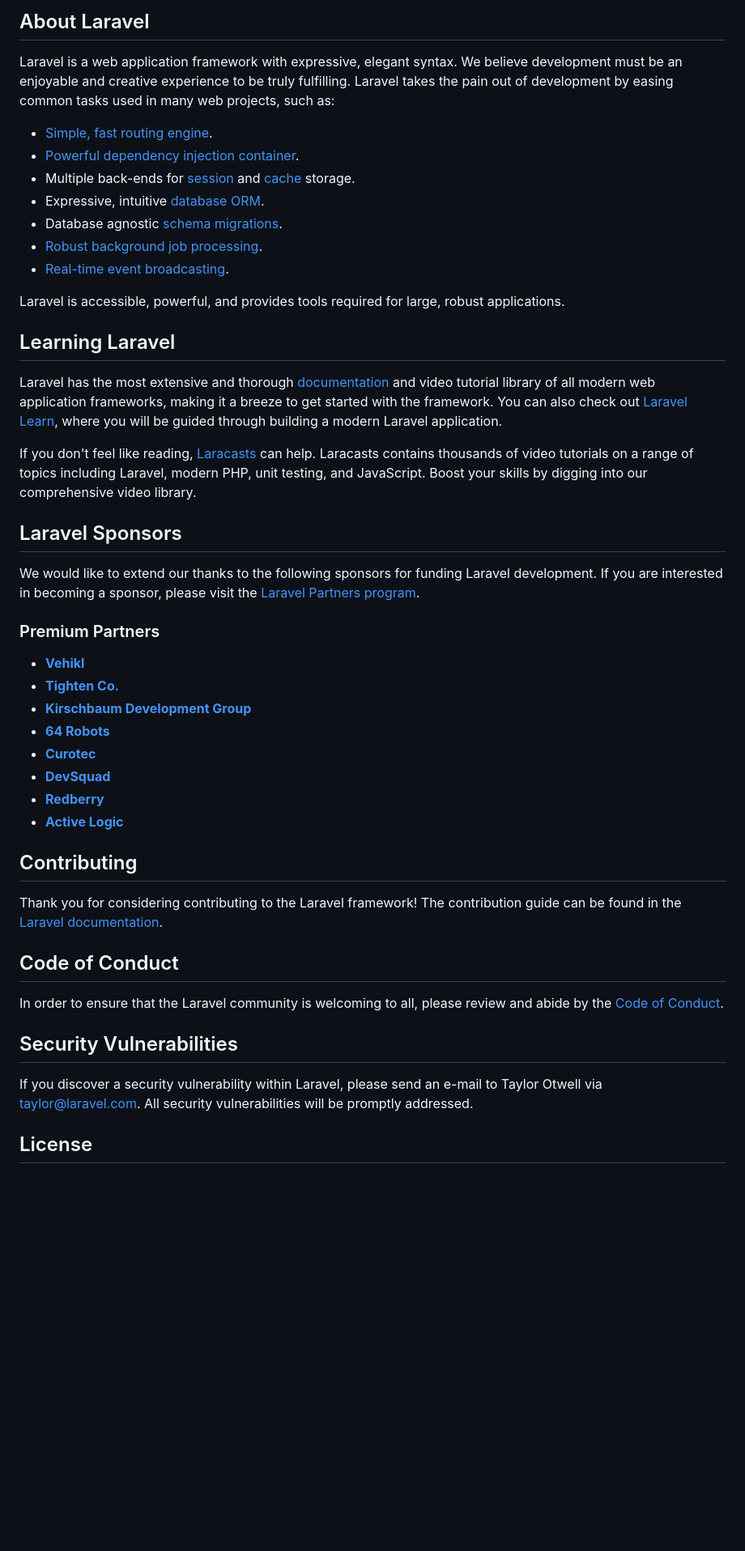
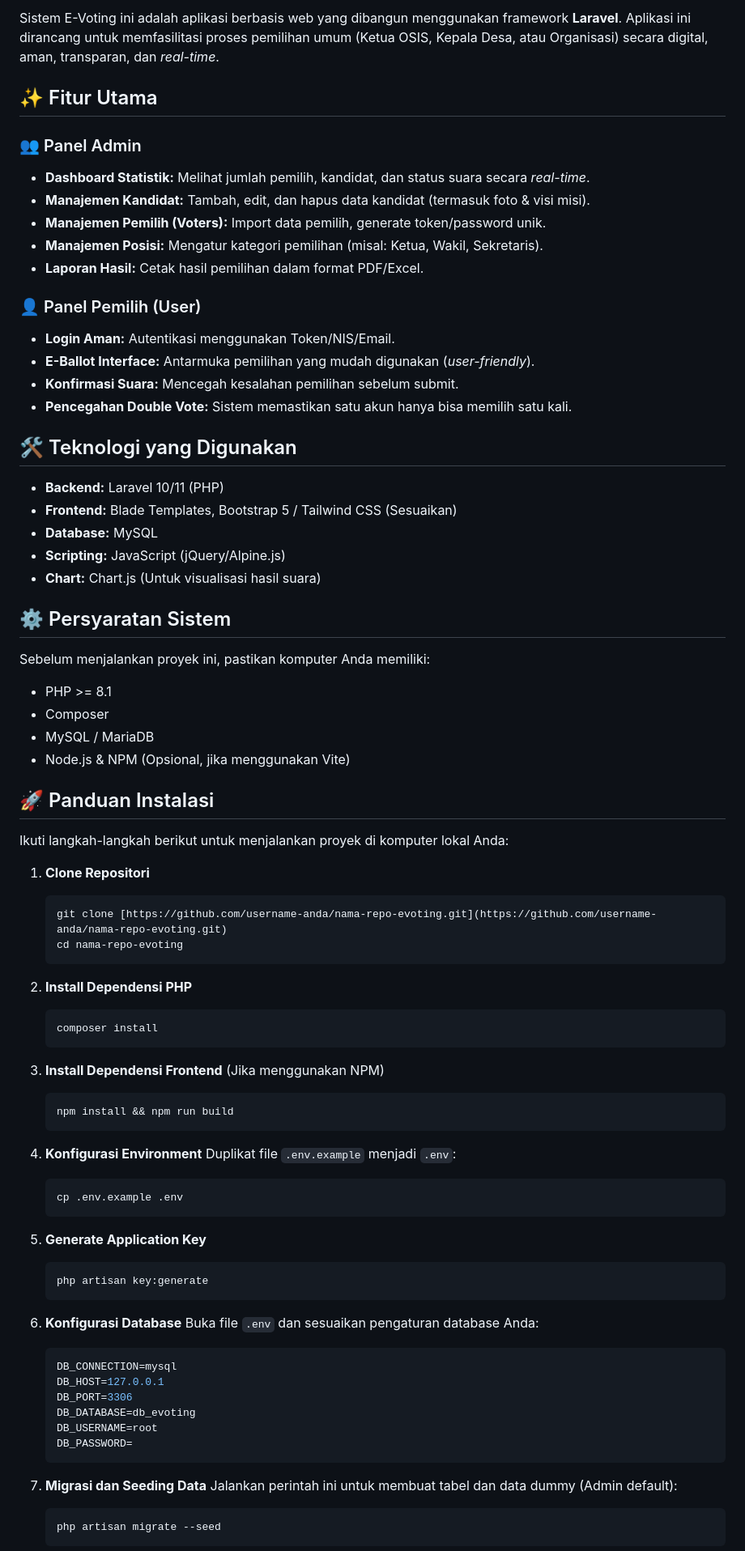
Before and after one commit to Zakyysme/E-Voting, a Markdown page: README.md, the part around one of its changes. Shown at 81% size. Drawn GitHub-style; blank space fills up the shorter version.

Commit message:
Revise README for E-Voting Laravel Project
Updated README to include project features, installation guide, and contribution instructions.

````diff
--- a/README.md
+++ b/README.md
@@ -9,50 +6,83 @@
 
-## About Laravel
+Sistem E-Voting ini adalah aplikasi berbasis web yang dibangun menggunakan framework **Laravel**. Aplikasi ini dirancang untuk memfasilitasi proses pemilihan umum (Ketua OSIS, Kepala Desa, atau Organisasi) secara digital, aman, transparan, dan *real-time*.
 
-Laravel is a web application framework with expressive, elegant syntax. We believe development must be an enjoyable and creative experience to be truly fulfilling. Laravel takes the pain out of development by easing common tasks used in many web projects, such as:
+## ✨ Fitur Utama
 
-- [Simple, fast routing engine](https://laravel.com/docs/routing).
-- [Powerful dependency injection container](https://laravel.com/docs/container).
-- Multiple back-ends for [session](https://laravel.com/docs/session) and [cache](https://laravel.com/docs/cache) storage.
-- Expressive, intuitive [database ORM](https://laravel.com/docs/eloquent).
-- Database agnostic [schema migrations](https://laravel.com/docs/migrations).
-- [Robust background job processing](https://laravel.com/docs/queues).
-- [Real-time event broadcasting](https://laravel.com/docs/broadcasting).
+### 👥 Panel Admin
+* **Dashboard Statistik:** Melihat jumlah pemilih, kandidat, dan status suara secara *real-time*.
+* **Manajemen Kandidat:** Tambah, edit, dan hapus data kandidat (termasuk foto & visi misi).
+* **Manajemen Pemilih (Voters):** Import data pemilih, generate token/password unik.
+* **Manajemen Posisi:** Mengatur kategori pemilihan (misal: Ketua, Wakil, Sekretaris).
+* **Laporan Hasil:** Cetak hasil pemilihan dalam format PDF/Excel.
 
-Laravel is accessible, powerful, and provides tools required for large, robust applications.
+### 👤 Panel Pemilih (User)
+* **Login Aman:** Autentikasi menggunakan Token/NIS/Email.
+* **E-Ballot Interface:** Antarmuka pemilihan yang mudah digunakan (*user-friendly*).
+* **Konfirmasi Suara:** Mencegah kesalahan pemilihan sebelum submit.
+* **Pencegahan Double Vote:** Sistem memastikan satu akun hanya bisa memilih satu kali.
 
-## Learning Laravel
+## 🛠️ Teknologi yang Digunakan
 
-Laravel has the most extensive and thorough [documentation](https://laravel.com/docs) and video tutorial library of all modern web application frameworks, making it a breeze to get started with the framework. You can also check out [Laravel Learn](https://laravel.com/learn), where you will be guided through building a modern Laravel application.
+* **Backend:** Laravel 10/11 (PHP)
+* **Frontend:** Blade Templates, Bootstrap 5 / Tailwind CSS (Sesuaikan)
+* **Database:** MySQL
+* **Scripting:** JavaScript (jQuery/Alpine.js)
+* **Chart:** Chart.js (Untuk visualisasi hasil suara)
 
-If you don't feel like reading, [Laracasts](https://laracasts.com) can help. Laracasts contains thousands of video tutorials on a range of topics including Laravel, modern PHP, unit testing, and JavaScript. Boost your skills by digging into our comprehensive video library.
+## ⚙️ Persyaratan Sistem
 
-## Laravel Sponsors
+Sebelum menjalankan proyek ini, pastikan komputer Anda memiliki:
 
-We would like to extend our thanks to the following sponsors for funding Laravel development. If you are interested in becoming a sponsor, please visit the [Laravel Partners program](https://partners.laravel.com).
+* PHP >= 8.1
+* Composer
+* MySQL / MariaDB
+* Node.js & NPM (Opsional, jika menggunakan Vite)
 
-### Premium Partners
+## 🚀 Panduan Instalasi
 
-- **[Vehikl](https://vehikl.com)**
-- **[Tighten Co.](https://tighten.co)**
-- **[Kirschbaum Development Group](https://kirschbaumdevelopment.com)**
-- **[64 Robots](https://64robots.com)**
-- **[Curotec](https://www.curotec.com/services/technologies/laravel)**
-- **[DevSquad](https://devsquad.com/hire-laravel-developers)**
-- **[Redberry](https://redberry.international/laravel-development)**
-- **[Active Logic](https://activelogic.com)**
+Ikuti langkah-langkah berikut untuk menjalankan proyek di komputer lokal Anda:
 
-## Contributing
+1.  **Clone Repositori**
+    ```bash
+    git clone [https://github.com/username-anda/nama-repo-evoting.git](https://github.com/username-anda/nama-repo-evoting.git)
+    cd nama-repo-evoting
+    ```
 
-Thank you for considering contributing to the Laravel framework! The contribution guide can be found in the [Laravel documentation](https://laravel.com/docs/contributions).
+2.  **Install Dependensi PHP**
+    ```bash
+    composer install
+    ```
 
-## Code of Conduct
+3.  **Install Dependensi Frontend** (Jika menggunakan NPM)
+    ```bash
+    npm install && npm run build
+    ```
 
-In order to ensure that the Laravel community is welcoming to all, please review and abide by the [Code of Conduct](https://laravel.com/docs/contributions#code-of-conduct).
+4.  **Konfigurasi Environment**
+    Duplikat file `.env.example` menjadi `.env`:
+    ```bash
+    cp .env.example .env
+    ```
 
-## Security Vulnerabilities
+5.  **Generate Application Key**
+    ```bash
+    php artisan key:generate
+    ```
 
-If you discover a security vulnerability within Laravel, please send an e-mail to Taylor Otwell via [taylor@laravel.com](mailto:taylor@laravel.com). All security vulnerabilities will be promptly addressed.
+6.  **Konfigurasi Database**
+    Buka file `.env` dan sesuaikan pengaturan database Anda:
+    ```env
+    DB_CONNECTION=mysql
+    DB_HOST=127.0.0.1
+    DB_PORT=3306
+    DB_DATABASE=db_evoting
+    DB_USERNAME=root
+    DB_PASSWORD=
+    ```
 
-## License
+7.  **Migrasi dan Seeding Data**
+    Jalankan perintah ini untuk membuat tabel dan data dummy (Admin default):
+    ```bash
+    php artisan migrate --seed
+    ```
 
````
Also changed, not shown: other parts of README.md (+47 -8 lines).
